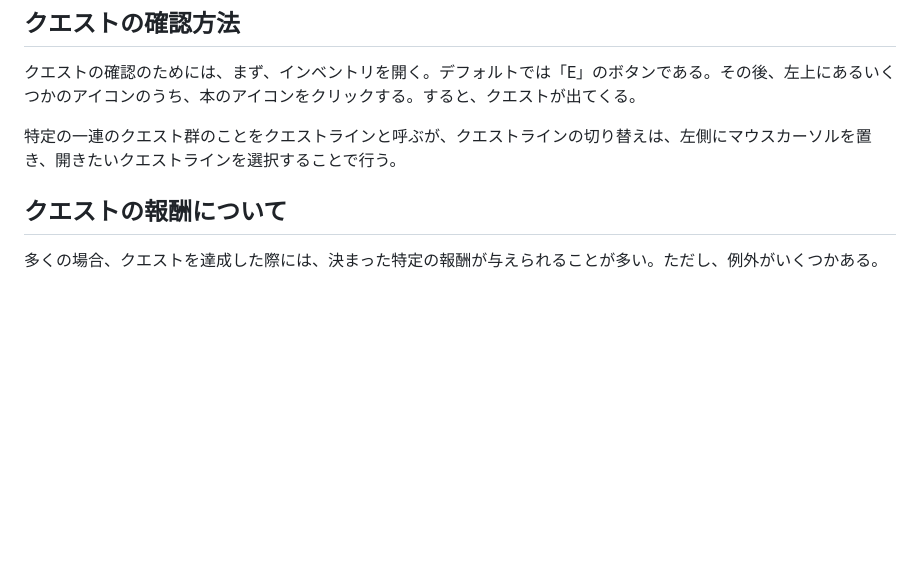
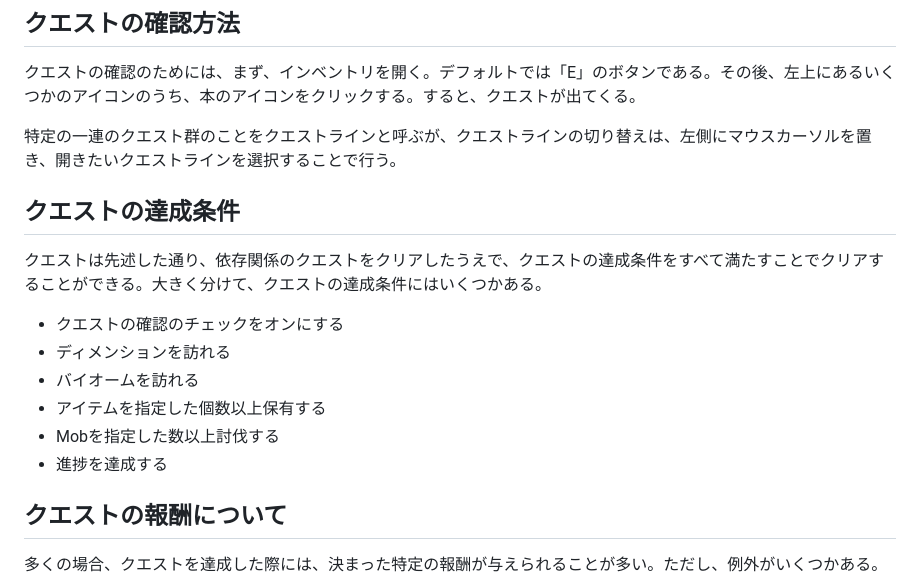
Before and after one commit to mh35/atm10-quest-guides, a Markdown page: about_quests.md, the part around the change. GitHub-like rendering; blank space fills up the shorter version.

Commit message:
feat: クエストの達成条件

```diff
--- a/about_quests.md
+++ b/about_quests.md
@@ -23,6 +23,17 @@ All the Mods 10には、クエストというものが存在する。クエス
 クエストの確認のためには、まず、インベントリを開く。デフォルトでは「E」のボタンである。その後、左上にあるいくつかのアイコンのうち、本のアイコンをクリックする。すると、クエストが出てくる。
 
 特定の一連のクエスト群のことをクエストラインと呼ぶが、クエストラインの切り替えは、左側にマウスカーソルを置き、開きたいクエストラインを選択することで行う。
+
+## クエストの達成条件
+
+クエストは先述した通り、依存関係のクエストをクリアしたうえで、クエストの達成条件をすべて満たすことでクリアすることができる。大きく分けて、クエストの達成条件にはいくつかある。
+
+* クエストの確認のチェックをオンにする
+* ディメンションを訪れる
+* バイオームを訪れる
+* アイテムを指定した個数以上保有する
+* Mobを指定した数以上討伐する
+* 進捗を達成する
 
 ## クエストの報酬について
 
```
